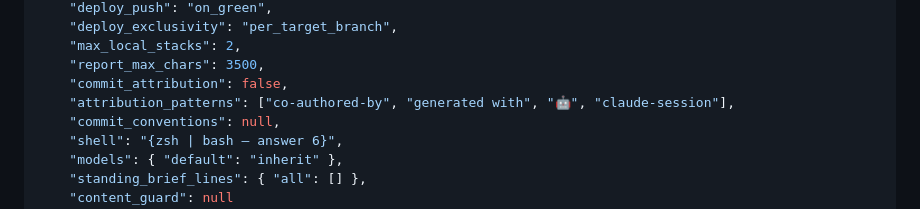
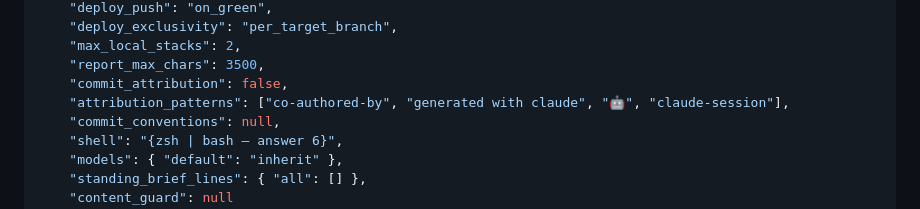
Before and after one commit to paulermo/claude-agent-sdlc, a Markdown page: commands/init.md, the part around the change. GitHub-like rendering.

```diff
--- a/commands/init.md
+++ b/commands/init.md
@@ -86,7 +86,7 @@ content/
     "max_local_stacks": 2,
     "report_max_chars": 3500,
     "commit_attribution": false,
-    "attribution_patterns": ["co-authored-by", "generated with", "🤖", "claude-session"],
+    "attribution_patterns": ["co-authored-by", "generated with claude", "🤖", "claude-session"],
     "commit_conventions": null,
     "shell": "{zsh | bash — answer 6}",
     "models": { "default": "inherit" },
```
Also changed, not shown: docs/plans/2026-09-29-fast-lane-design.md (+1 -1 lines), skills/sdlc-state/SKILL.md (+2 -2 lines).
